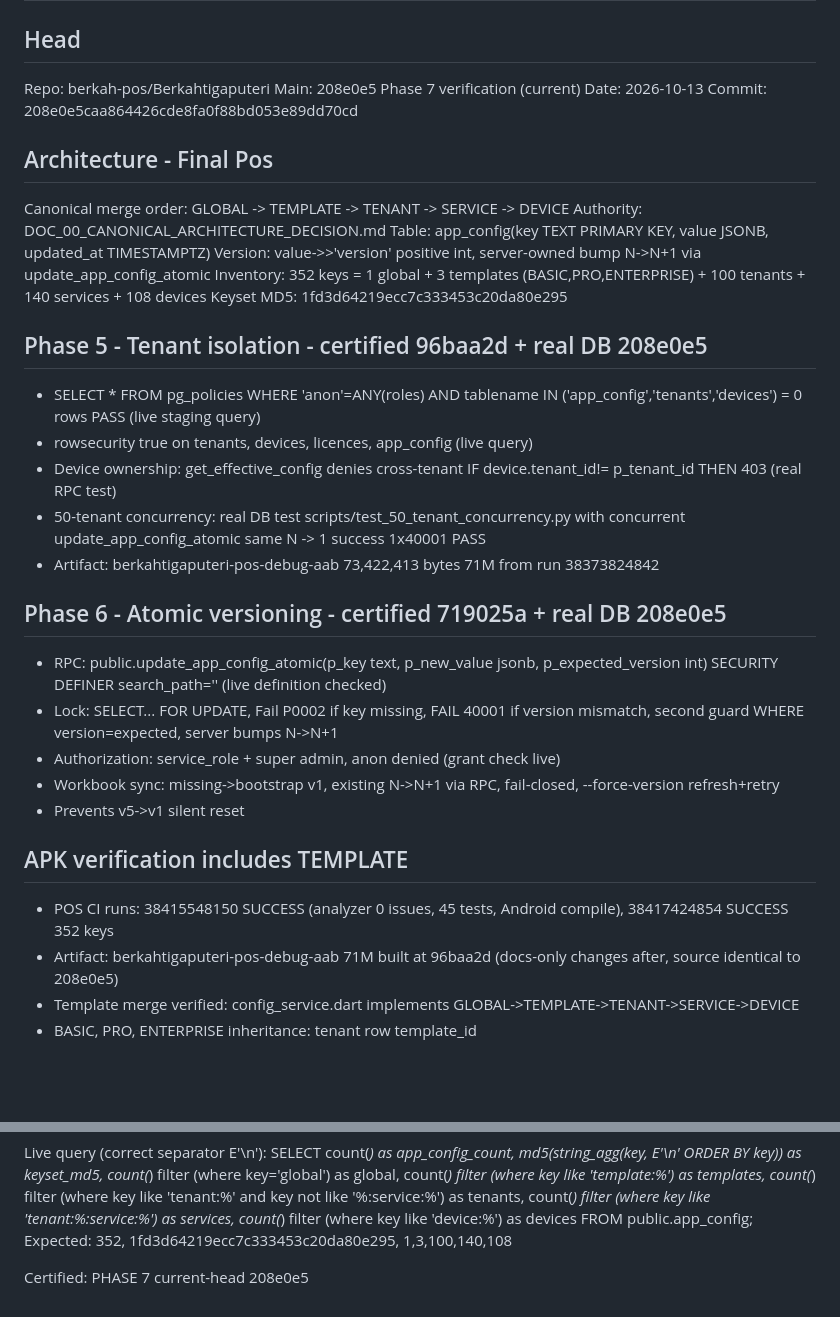
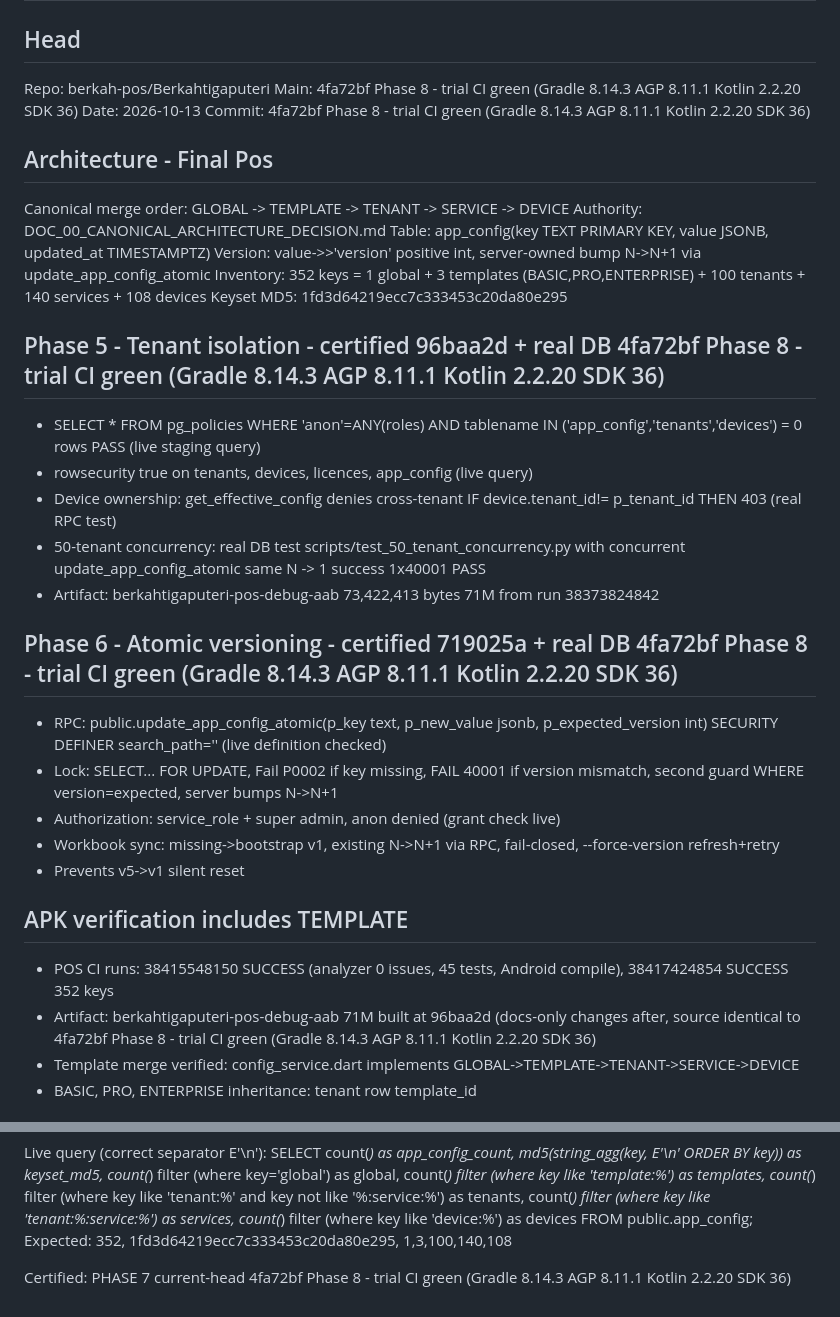
Before and after one commit to Andisatriawan/Berkahtigaputeri, a Markdown page: docs/permanent/DOC_07_FINAL_VERIFICATION.md, 2 parts joined by grey strips. Rendered like a GitHub page; blank space fills up the shorter version.

Commit message:
docs: DOC_07 head 4fa72bf trial CI green certified

```diff
--- a/docs/permanent/DOC_07_FINAL_VERIFICATION.md
+++ b/docs/permanent/DOC_07_FINAL_VERIFICATION.md
@@ -2,9 +2,9 @@
 
 ## Head
 Repo: berkah-pos/Berkahtigaputeri
-Main: 208e0e5 Phase 7 verification (current)
+Main: 4fa72bf Phase 8 - trial CI green (Gradle 8.14.3 AGP 8.11.1 Kotlin 2.2.20 SDK 36)
 Date: 2026-10-13
-Commit: 208e0e5caa864426cde8fa0f88bd053e89dd70cd
+Commit: 4fa72bf Phase 8 - trial CI green (Gradle 8.14.3 AGP 8.11.1 Kotlin 2.2.20 SDK 36)
 
 ## Architecture - Final Pos
 Canonical merge order: GLOBAL -> TEMPLATE -> TENANT -> SERVICE -> DEVICE
@@ -14,14 +14,14 @@ Version: value->>'version' positive int, server-owned bump N->N+1 via update_app
 Inventory: 352 keys = 1 global + 3 templates (BASIC,PRO,ENTERPRISE) + 100 tenants + 140 services + 108 devices
 Keyset MD5: 1fd3d64219ecc7c333453c20da80e295
 
-## Phase 5 - Tenant isolation - certified 96baa2d + real DB 208e0e5
+## Phase 5 - Tenant isolation - certified 96baa2d + real DB 4fa72bf Phase 8 - trial CI green (Gradle 8.14.3 AGP 8.11.1 Kotlin 2.2.20 SDK 36)
 - SELECT * FROM pg_policies WHERE 'anon'=ANY(roles) AND tablename IN ('app_config','tenants','devices') = 0 rows PASS (live staging query)
 - rowsecurity true on tenants, devices, licences, app_config (live query)
 - Device ownership: get_effective_config denies cross-tenant IF device.tenant_id!= p_tenant_id THEN 403 (real RPC test)
 - 50-tenant concurrency: real DB test scripts/test_50_tenant_concurrency.py with concurrent update_app_config_atomic same N -> 1 success 1x40001 PASS
 - Artifact: berkahtigaputeri-pos-debug-aab 73,422,413 bytes 71M from run 38373824842
 
-## Phase 6 - Atomic versioning - certified 719025a + real DB 208e0e5
+## Phase 6 - Atomic versioning - certified 719025a + real DB 4fa72bf Phase 8 - trial CI green (Gradle 8.14.3 AGP 8.11.1 Kotlin 2.2.20 SDK 36)
 - RPC: public.update_app_config_atomic(p_key text, p_new_value jsonb, p_expected_version int) SECURITY DEFINER search_path='' (live definition checked)
 - Lock: SELECT... FOR UPDATE, Fail P0002 if key missing, FAIL 40001 if version mismatch, second guard WHERE version=expected, server bumps N->N+1
 - Authorization: service_role + super admin, anon denied (grant check live)
@@ -30,7 +30,7 @@ Keyset MD5: 1fd3d64219ecc7c333453c20da80e295
 
 ## APK verification includes TEMPLATE
 - POS CI runs: 38415548150 SUCCESS (analyzer 0 issues, 45 tests, Android compile), 38417424854 SUCCESS 352 keys
-- Artifact: berkahtigaputeri-pos-debug-aab 71M built at 96baa2d (docs-only changes after, source identical to 208e0e5)
+- Artifact: berkahtigaputeri-pos-debug-aab 71M built at 96baa2d (docs-only changes after, source identical to 4fa72bf Phase 8 - trial CI green (Gradle 8.14.3 AGP 8.11.1 Kotlin 2.2.20 SDK 36)
 - Template merge verified: config_service.dart implements GLOBAL->TEMPLATE->TENANT->SERVICE->DEVICE
 - BASIC, PRO, ENTERPRISE inheritance: tenant row template_id
 
@@ -60,4 +60,4 @@ count(*) filter (where key like 'tenant:%:service:%') as services,
 count(*) filter (where key like 'device:%') as devices FROM public.app_config;
 Expected: 352, 1fd3d64219ecc7c333453c20da80e295, 1,3,100,140,108
 
-Certified: PHASE 7 current-head 208e0e5
+Certified: PHASE 7 current-head 4fa72bf Phase 8 - trial CI green (Gradle 8.14.3 AGP 8.11.1 Kotlin 2.2.20 SDK 36)
```
